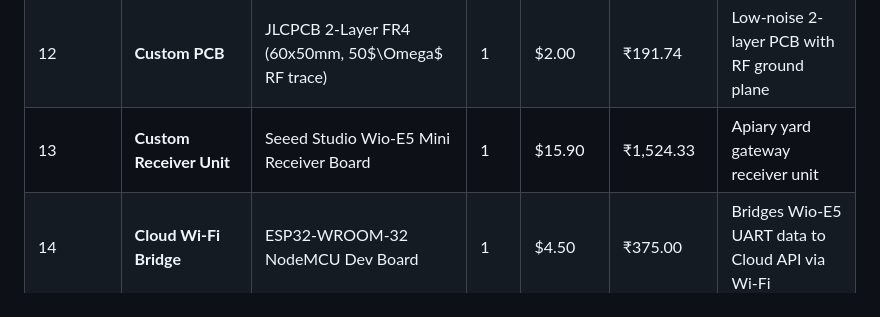
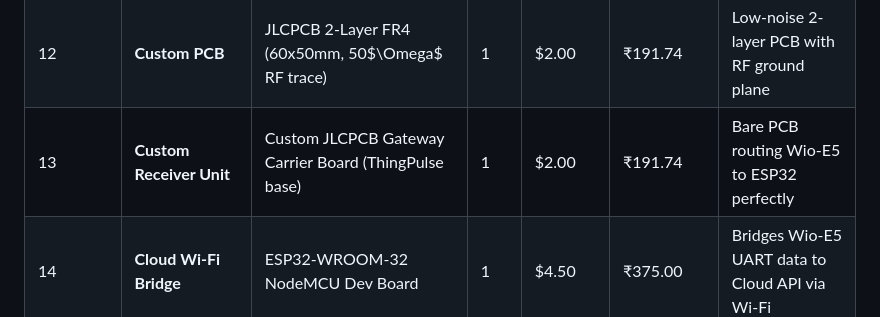
Before and after one commit to atharveeee-netizen/beevil-knievel, a Markdown page: hardware/BOM_AND_PINOUT.md, the part around the change. Rendered like a GitHub page.

Commit message:
docs: Formalize custom Gateway carrier PCB and add simulations folder

```diff
--- a/hardware/BOM_AND_PINOUT.md
+++ b/hardware/BOM_AND_PINOUT.md
@@ -19,7 +19,7 @@
 | 10 | **Gas & Humidity** | Bosch BME680 I2C eCO2/VOC/Temp/Hum | 1 | $8.50 | ₹705.00 | Tracks CO2 spikes predicting massive swarming prep |
 | 11 | **Cabling Protection** | Mouser Nylon Expandable Sleeving + Coating | 1 | $1.20 | ₹115.04 | Propolis-resistant cable sleeving & conformal coat |
 | 12 | **Custom PCB** | JLCPCB 2-Layer FR4 (60x50mm, 50$\Omega$ RF trace) | 1 | $2.00 | ₹191.74 | Low-noise 2-layer PCB with RF ground plane |
-| 13 | **Custom Receiver Unit** | Seeed Studio Wio-E5 Mini Receiver Board | 1 | $15.90 | ₹1,524.33 | Apiary yard gateway receiver unit |
+| 13 | **Custom Receiver Unit** | Custom JLCPCB Gateway Carrier Board (ThingPulse base) | 1 | $2.00 | ₹191.74 | Bare PCB routing Wio-E5 to ESP32 perfectly |
 | 14 | **Cloud Wi-Fi Bridge** | ESP32-WROOM-32 NodeMCU Dev Board | 1 | $4.50 | ₹375.00 | Bridges Wio-E5 UART data to Cloud API via Wi-Fi |
 | 15 | **Passives & Connectors**| Adafruit 4.7K Resistors, Caps, JST Connectors | 1 | $7.50 | ₹719.03 | Decoupling, pull-ups, and 4-wire scale headers |
 | **Total Node & Receiver** | | | | **$113.75** | **₹10,729.00** | |
```
